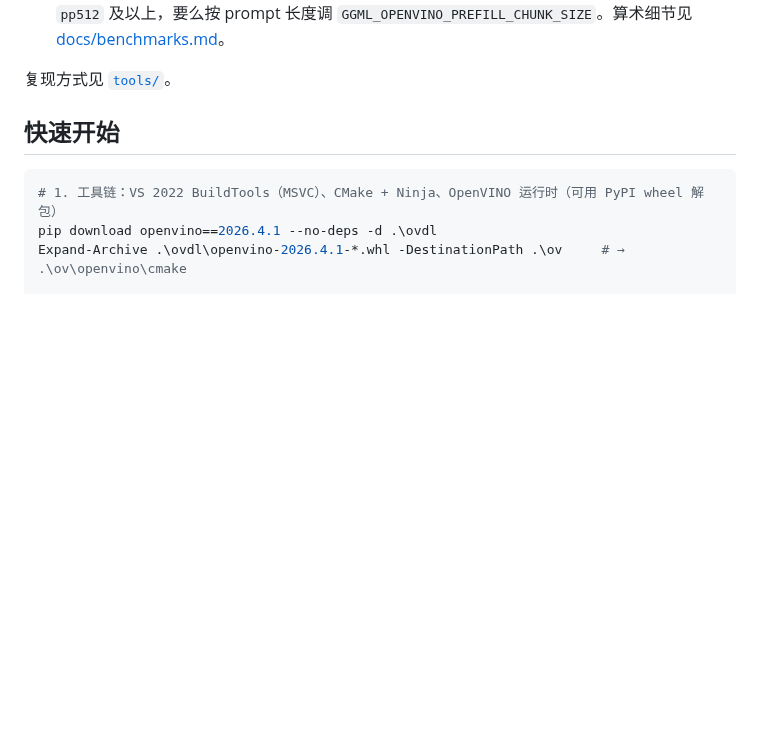
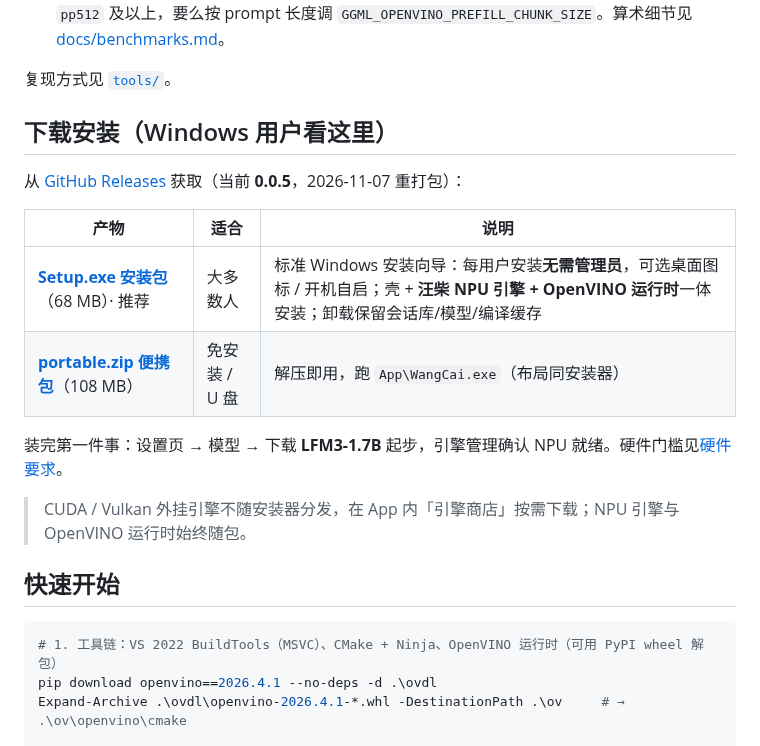
Before and after one commit to liangjianzeng/WangCai, a Markdown page: README.md, the part around one of its changes. Drawn GitHub-style; blank space fills up the shorter version.

```diff
--- a/README.md
+++ b/README.md
@@ -107,6 +107,19 @@ LFM3-1.7B `Q4_K_M`（1049 MB）· 24 层（13 门控短卷积 + 5 滑动窗口@2
   [docs/benchmarks.md](docs/benchmarks.md)。
 
 复现方式见 [`tools/`](tools/README.md)。
+
+## 下载安装（Windows 用户看这里）
+
+从 [GitHub Releases](https://github.com/liangjianzeng/WangCai/releases/latest) 获取（当前 **0.0.5**，2026-11-07 重打包）：
+
+| 产物 | 适合 | 说明 |
+|---|---|---|
+| **[Setup.exe 安装包](https://github.com/liangjianzeng/WangCai/releases/download/v0.0.5/WangCai-0.0.5-win-x64-Setup.exe)**（68 MB）· 推荐 | 大多数人 | 标准 Windows 安装向导：每用户安装**无需管理员**，可选桌面图标 / 开机自启；壳 + **汪柴 NPU 引擎 + OpenVINO 运行时**一体安装；卸载保留会话库/模型/编译缓存 |
+| **[portable.zip 便携包](https://github.com/liangjianzeng/WangCai/releases/download/v0.0.5/WangCai-0.0.5-win-x64-portable.zip)**（108 MB） | 免安装 / U 盘 | 解压即用，跑 `App\WangCai.exe`（布局同安装器） |
+
+装完第一件事：设置页 → 模型 → 下载 **LFM3-1.7B** 起步，引擎管理确认 NPU 就绪。硬件门槛见[硬件要求](#硬件要求)。
+
+> CUDA / Vulkan 外挂引擎不随安装器分发，在 App 内「引擎商店」按需下载；NPU 引擎与 OpenVINO 运行时始终随包。
 
 ## 快速开始
 
```
Also changed, not shown: other parts of README.md (+15 -1 lines).
